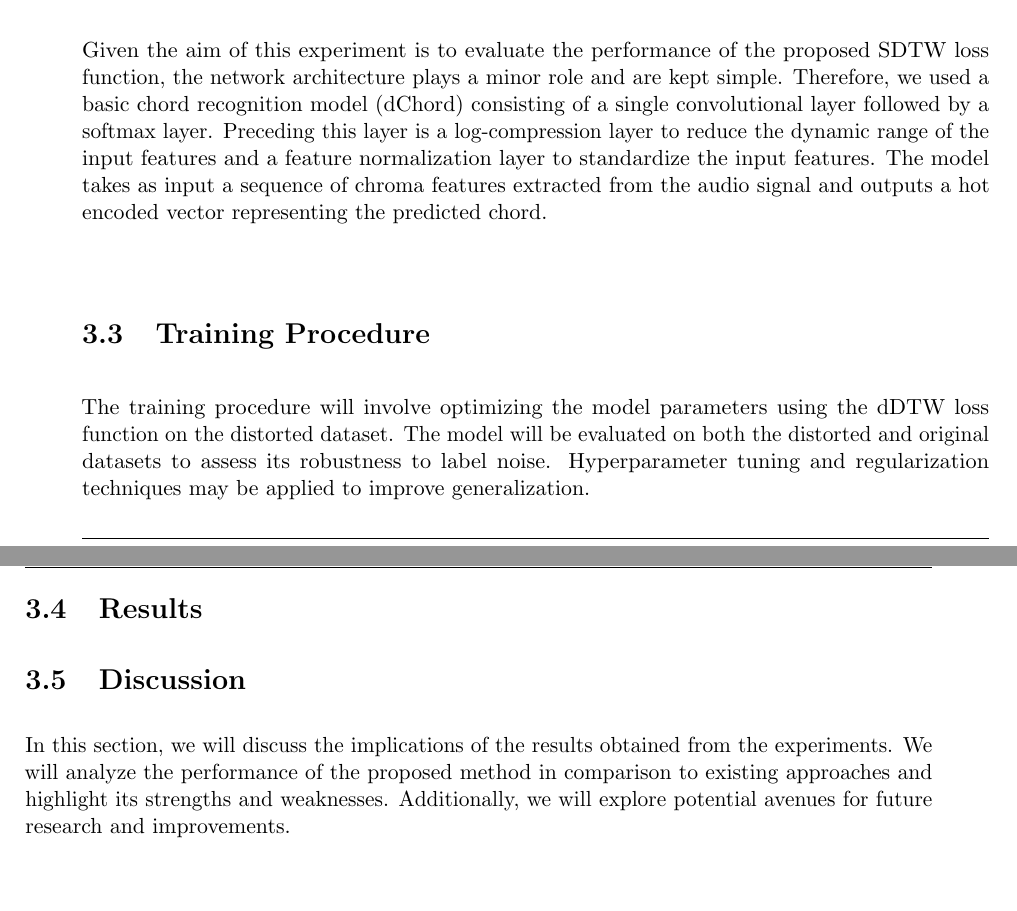
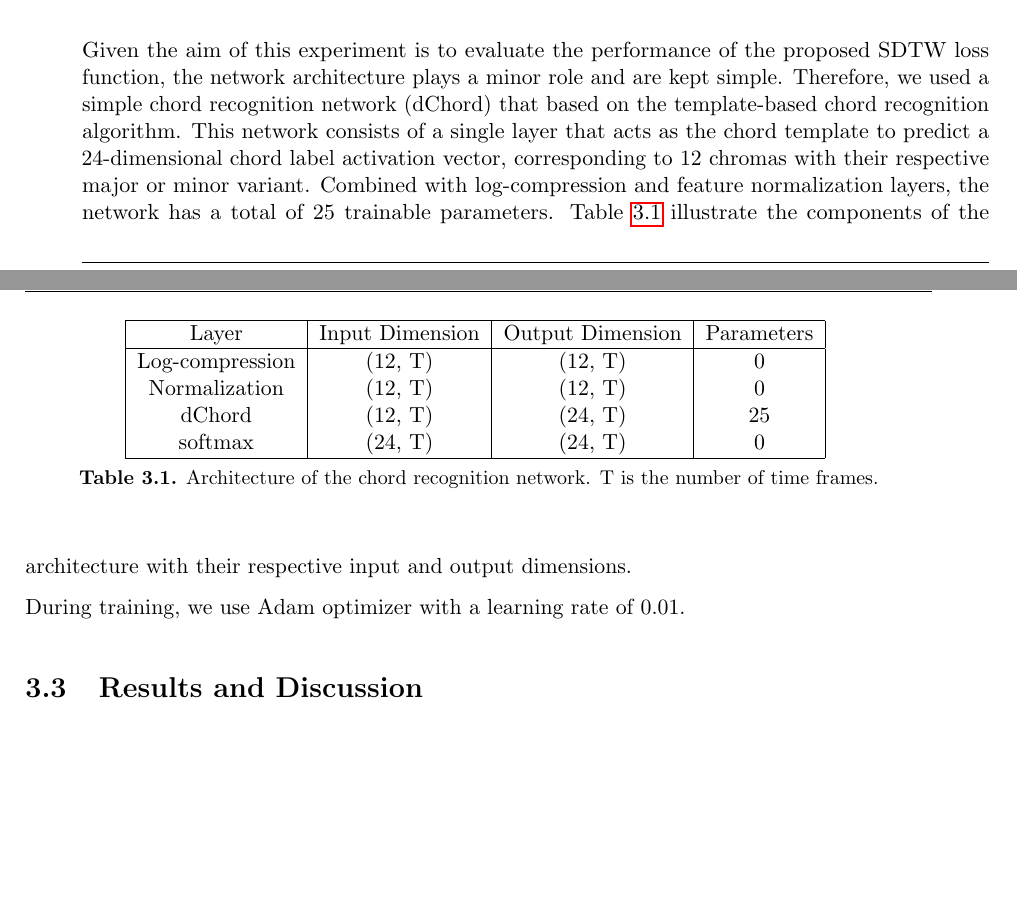
Before and after one commit to Kiro-V/mir-sdtw, a LaTeX thesis (report/Report/Template/2025_QuangHoangNguyenVo_InternshipReport.tex): two parts of pages 11 and 12 of 16, joined at a grey line, cut so that both start at the same text. Compiled offline with pdfLaTeX.

Commit message:
writing experiment section

```diff
--- a/report/Report/Template/2025_QuangHoangNguyenVo_InternshipReport.tex
+++ b/report/Report/Template/2025_QuangHoangNguyenVo_InternshipReport.tex
@@ -128,18 +114,31 @@ Based on this dataset, we create a "soft" version by removing the repetitions in
 
 \section{Model Architecture}
 \label{section:model_architecture}
-Given the aim of this experiment is to evaluate the performance of the proposed SDTW loss function, the network architecture plays a minor role and are kept simple. Therefore, we used a basic chord recognition model (dChord) consisting of
-a single convolutional layer followed by a softmax layer. Preceding this layer is a log-compression layer to reduce the dynamic range of the input features and a feature normalization layer to standardize the input features. The model takes as input a sequence of chroma features extracted from the audio signal and outputs a hot encoded vector representing the predicted chord.
+Given the aim of this experiment is to evaluate the performance of the proposed SDTW loss function, the network architecture plays a minor role and are kept simple.
+Therefore, we used a simple chord recognition network (dChord) that based on the template-based chord recognition algorithm.
+This network consists of a single layer that acts as the chord template to predict a 24-dimensional chord label activation vector, corresponding to 12 chromas with their respective major or minor variant. Combined with log-compression and feature normalization layers,
+the network has a total of 25 trainable parameters.
+Table \ref{table:arch} illustrate the components of the architecture with their respective input and output dimensions.
 
-\section{Training Procedure}
-\label{section:training_procedure}
+During training, we use Adam optimizer with a learning rate of 0.01.
 
-The training procedure will involve optimizing the model parameters using the dDTW loss function on the distorted dataset. The model will be evaluated on both the distorted and original datasets to assess its robustness to label noise. Hyperparameter tuning and regularization techniques may be applied to improve generalization.
+\begin{table}[t]
+    \begin{center}
+    \begin{tabular}{|c|c|c|c|}
+        \hline
+        Layer & Input Dimension & Output Dimension & Parameters \\
+        \hline
+        Log-compression & (12, T) & (12, T) & 0 \\
+        Normalization & (12, T) & (12, T) & 0 \\
+        dChord & (12, T) & (24, T) & 25 \\
+        softmax & (24, T) & (24, T) & 0 \\
+        \hline
+    \end{tabular}
+        \caption{Architecture of the chord recognition network. T is the number of time frames.}
+        \label{table:arch}
+    \end{center}
+\end{table}
 
-\section{Results}
-\label{section:results}
 
-\section{Discussion}
-\label{section:discussion}
 
-In this section, we will discuss the implications of the results obtained from the experiments. We will analyze the performance of the proposed method in comparison to existing approaches and highlight its strengths and weaknesses. Additionally, we will explore potential avenues for future research and improvements.
+\section{Results and Discussion}
```
Also changed, not shown: report/Report/Template/2025_QuangHoangNguyenVo_InternshipReport.pdf, report/Report/Template/2025_QuangHoangNguyenVo_InternshipReport.tex (46 more changed lines).
